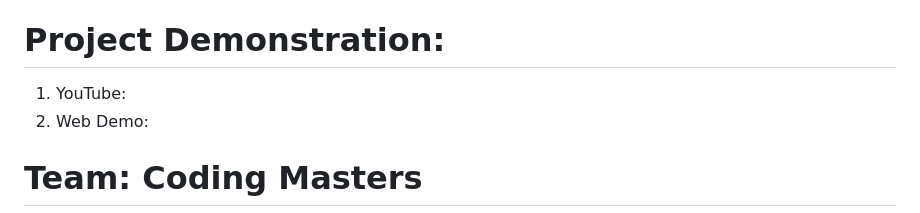
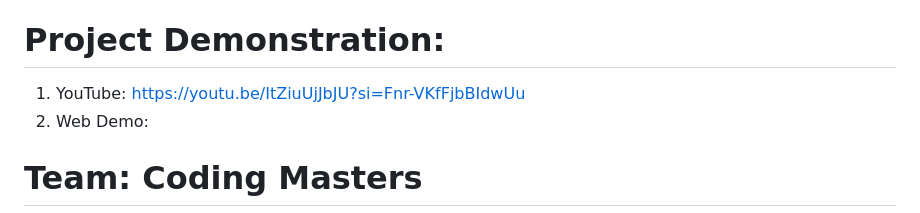
Before and after one commit to SujalBhagat2709/LegalEase-AI, a Markdown page: README.md, the part around the change. Drawn GitHub-style.

```diff
--- a/README.md
+++ b/README.md
@@ -55,7 +55,7 @@ There is a pressing need for a solution that makes legal documents transparent,
 2. CI/CD with GitHub Actions / Cloud Build
 
 # Project Demonstration:
-1. YouTube: []()
+1. YouTube: [https://youtu.be/ItZiuUjJbJU?si=Fnr-VKfFjbBIdwUu](https://youtu.be/ItZiuUjJbJU?si=Fnr-VKfFjbBIdwUu)
 2. Web Demo: []()
 
 # Team: Coding Masters
```
